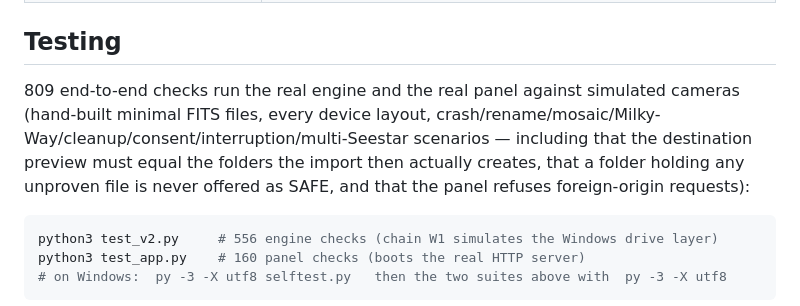
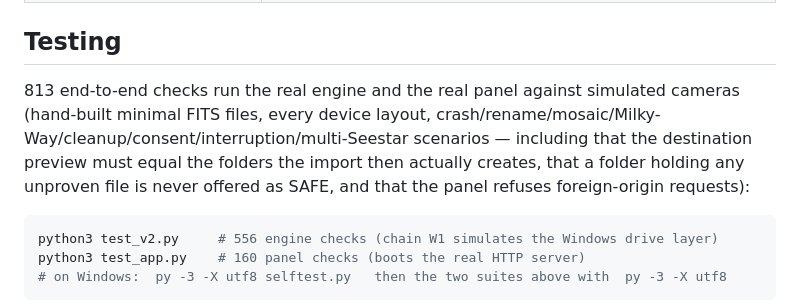
Before and after one commit to Brettjo77/brettjoastro-fits-importer, a Markdown page: README.md, the part around the change. Drawn GitHub-style.

````diff
--- a/README.md
+++ b/README.md
@@ -233,7 +233,7 @@ The panel covers day-to-day use; everything is also scriptable:
 
 ## Testing
 
-809 end-to-end checks run the real engine and the real panel against simulated cameras (hand-built minimal FITS files, every device layout, crash/rename/mosaic/Milky-Way/cleanup/consent/interruption/multi-Seestar scenarios — including that the destination preview must equal the folders the import then actually creates, that a folder holding any unproven file is never offered as SAFE, and that the panel refuses foreign-origin requests):
+813 end-to-end checks run the real engine and the real panel against simulated cameras (hand-built minimal FITS files, every device layout, crash/rename/mosaic/Milky-Way/cleanup/consent/interruption/multi-Seestar scenarios — including that the destination preview must equal the folders the import then actually creates, that a folder holding any unproven file is never offered as SAFE, and that the panel refuses foreign-origin requests):
 
 ```bash
 python3 test_v2.py     # 556 engine checks (chain W1 simulates the Windows drive layer)
````
Also changed, not shown: CHANGELOG.md (+1 -1 lines), CLAUDE.md (+1 -1 lines).
